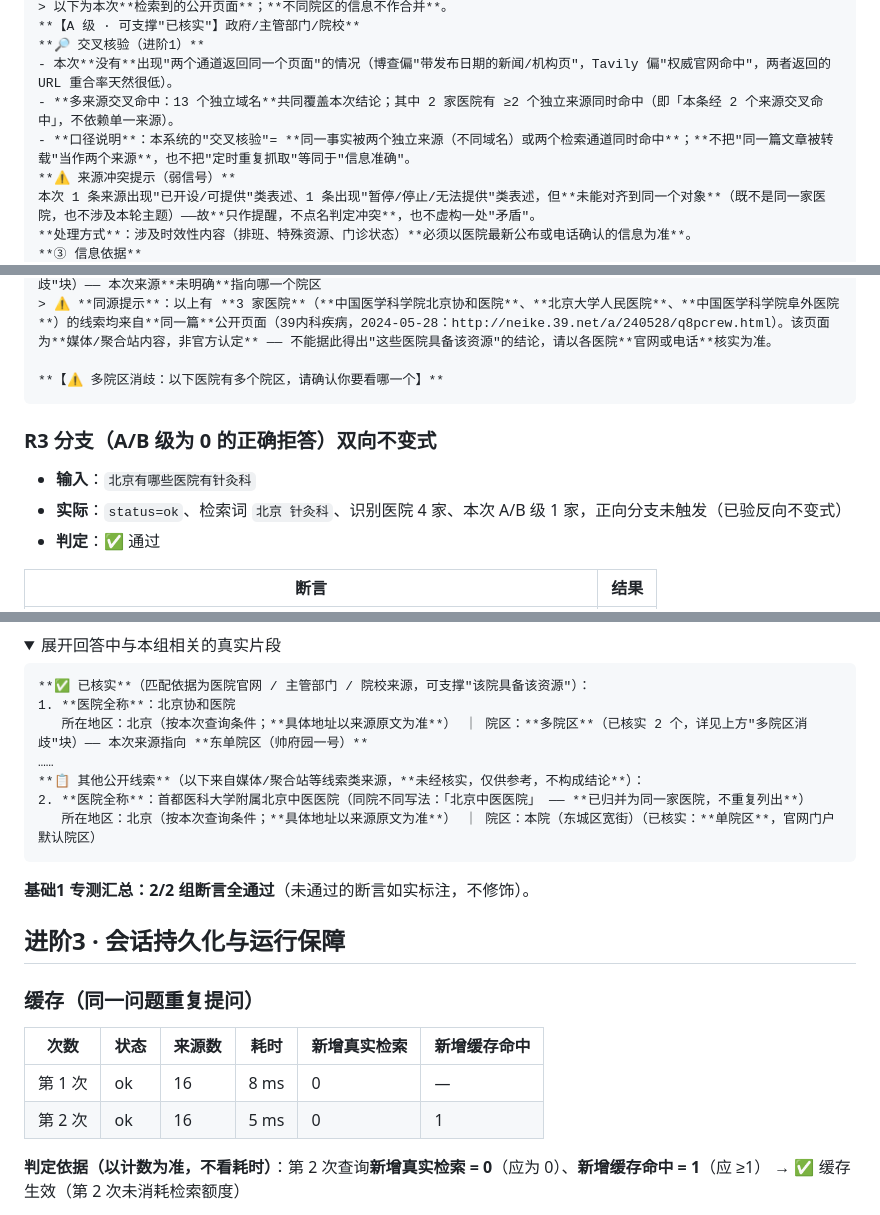
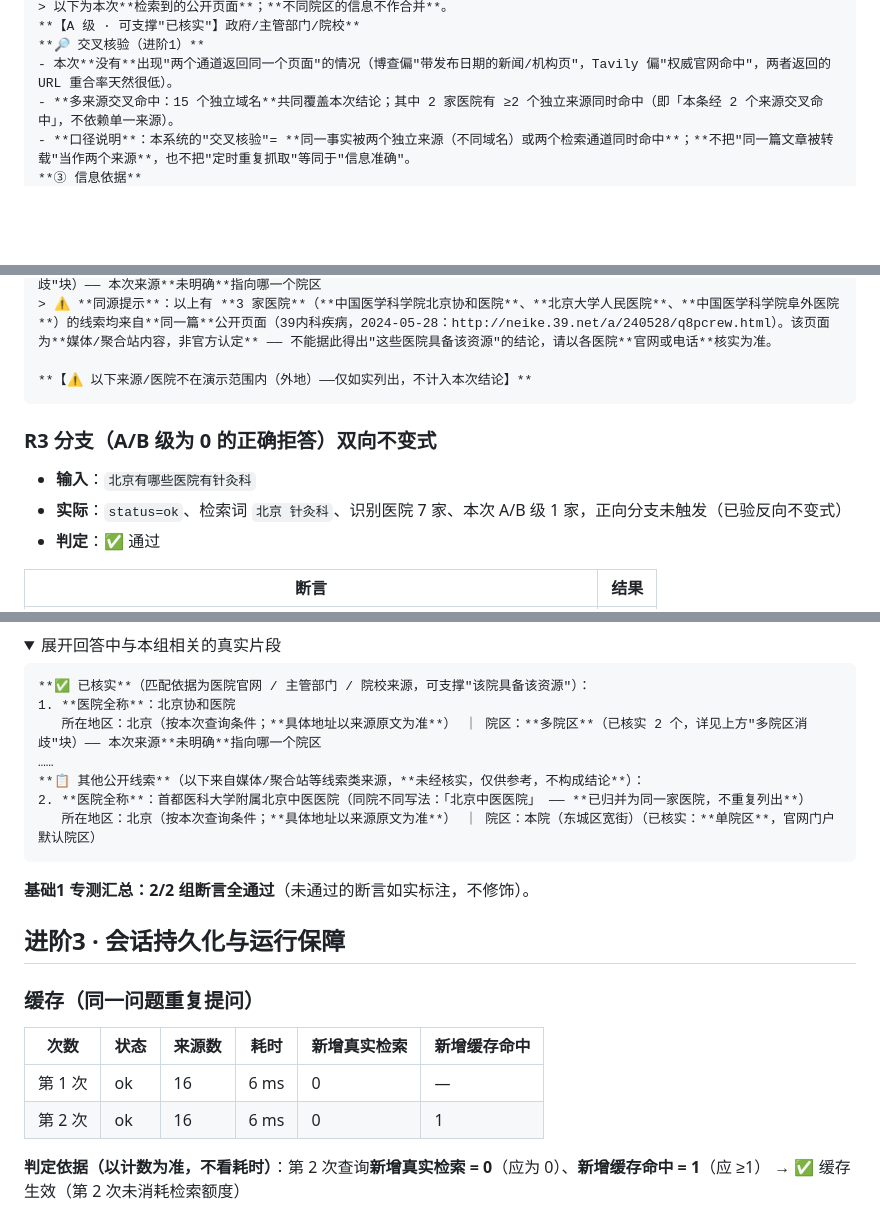
Before and after one commit to jing-zephyr/opc-hospital-assistant, a Markdown page: 进阶项实测证据.md, 3 parts joined by grey strips. Rendered like a GitHub page; folded sections open; blank space fills up the shorter version.

````diff
--- a/进阶项实测证据.md
+++ b/进阶项实测证据.md
@@ -188,9 +188,6 @@
 **【A 级 · 可支撑"已核实"】政府/主管部门/院校**
 **🔎 交叉核验（进阶1）**
 - 本次**没有**出现"两个通道返回同一个页面"的情况（博查偏"带发布日期的新闻/机构页"，Tavily 偏"权威官网命中"，两者返回的 URL 重合率天然很低）。
-- **多来源交叉命中：13 个独立域名**共同覆盖本次结论；其中 2 家医院有 ≥2 个独立来源同时命中（即「本条经 2 个来源交叉命中」，不依赖单一来源）。
+- **多来源交叉命中：15 个独立域名**共同覆盖本次结论；其中 2 家医院有 ≥2 个独立来源同时命中（即「本条经 2 个来源交叉命中」，不依赖单一来源）。
 - **口径说明**：本系统的"交叉核验"= **同一事实被两个独立来源（不同域名）或两个检索通道同时命中**；**不把"同一篇文章被转载"当作两个来源**，也不把"定时重复抓取"等同于"信息准确"。
-**⚠️ 来源冲突提示（弱信号）**
-本次 1 条来源出现"已开设/可提供"类表述、1 条出现"暂停/停止/无法提供"类表述，但**未能对齐到同一个对象**（既不是同一家医院，也不涉及本轮主题）——故**只作提醒，不点名判定冲突**，也不虚构一处"矛盾"。
-**处理方式**：涉及时效性内容（排班、特殊资源、门诊状态）**必须以医院最新公布或电话确认的信息为准**。
 **③ 信息依据**
@@ -446,7 +440,7 @@
    所在地区：北京（按本次查询条件；**具体地址以来源原文为准**） ｜ 院区：**多院区**（已核实 2 个，详见上方"多院区消歧"块）—— 本次来源**未明确**指向哪一个院区
 > ⚠️ **同源提示**：以上有 **3 家医院**（**中国医学科学院北京协和医院**、**北京大学人民医院**、**中国医学科学院阜外医院**）的线索均来自**同一篇**公开页面（39内科疾病，2024-05-28：http://neike.39.net/a/240528/q8pcrew.html）。该页面为**媒体/聚合站内容，非官方认定** —— 不能据此得出"这些医院具备该资源"的结论，请以各医院**官网或电话**核实为准。
 
-**【⚠️ 多院区消歧：以下医院有多个院区，请确认你要看哪一个】**
+**【⚠️ 以下来源/医院不在演示范围内（外地）——仅如实列出，不计入本次结论】**
 ```
 
 </details>
@@ -454,7 +448,7 @@
 ### R3 分支（A/B 级为 0 的正确拒答）双向不变式
 
 - **输入**：`北京有哪些医院有针灸科`
-- **实际**：`status=ok`、检索词 `北京 针灸科`、识别医院 4 家、本次 A/B 级 1 家，正向分支未触发（已验反向不变式）
+- **实际**：`status=ok`、检索词 `北京 针灸科`、识别医院 7 家、本次 A/B 级 1 家，正向分支未触发（已验反向不变式）
 - **判定**：✅ 通过
 
 | 断言 | 结果 |
@@ -469,7 +463,7 @@
 ```text
 **✅ 已核实**（匹配依据为医院官网 / 主管部门 / 院校来源，可支撑"该院具备该资源"）：
 1. **医院全称**：北京协和医院
-   所在地区：北京（按本次查询条件；**具体地址以来源原文为准**） ｜ 院区：**多院区**（已核实 2 个，详见上方"多院区消歧"块）—— 本次来源指向 **东单院区（帅府园一号）**
+   所在地区：北京（按本次查询条件；**具体地址以来源原文为准**） ｜ 院区：**多院区**（已核实 2 个，详见上方"多院区消歧"块）—— 本次来源**未明确**指向哪一个院区
 ……
 **📋 其他公开线索**（以下来自媒体/聚合站等线索类来源，**未经核实，仅供参考，不构成结论**）：
 2. **医院全称**：首都医科大学附属北京中医医院（同院不同写法：「北京中医医院」 —— **已归并为同一家医院，不重复列出**）
@@ -486,8 +480,8 @@
 
 | 次数 | 状态 | 来源数 | 耗时 | 新增真实检索 | 新增缓存命中 |
 |---|---|---|---|---|---|
-| 第 1 次 | ok | 16 | 8 ms | 0 | — |
-| 第 2 次 | ok | 16 | 5 ms | 0 | 1 |
+| 第 1 次 | ok | 16 | 6 ms | 0 | — |
+| 第 2 次 | ok | 16 | 6 ms | 0 | 1 |
 
 **判定依据（以计数为准，不看耗时）**：第 2 次查询**新增真实检索 = 0**（应为 0）、**新增缓存命中 = 1**（应 ≥1） → ✅ 缓存生效（第 2 次未消耗检索额度）
 
````
Also changed, not shown: other parts of 进阶项实测证据.md (+58 -56 lines).
